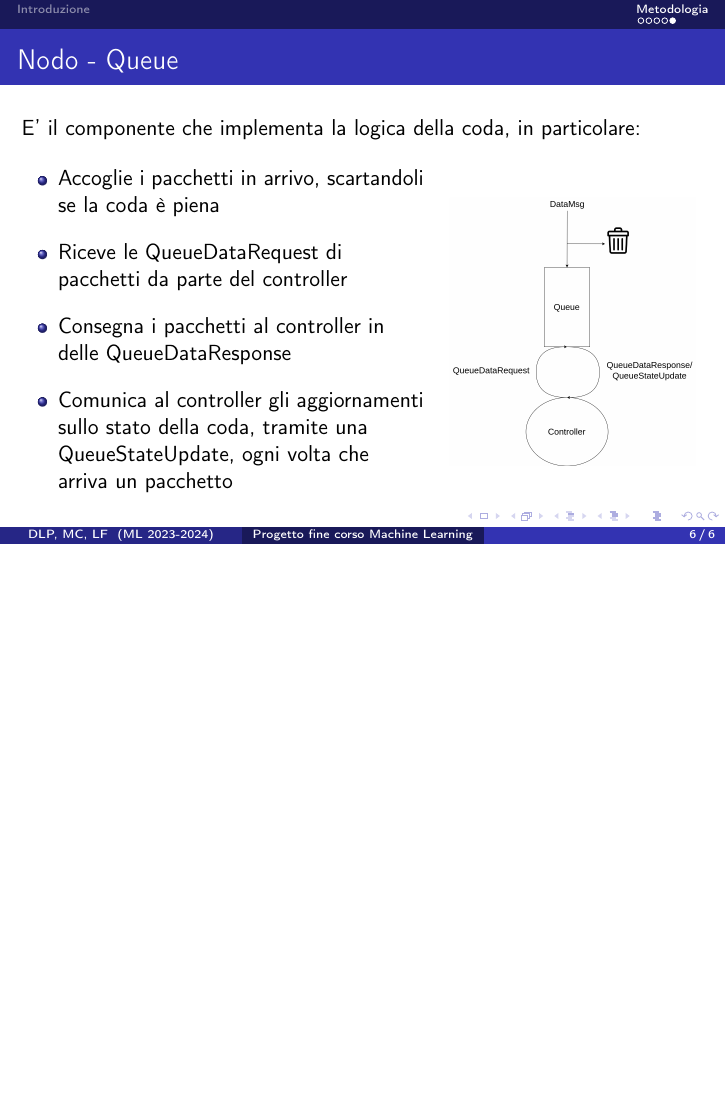
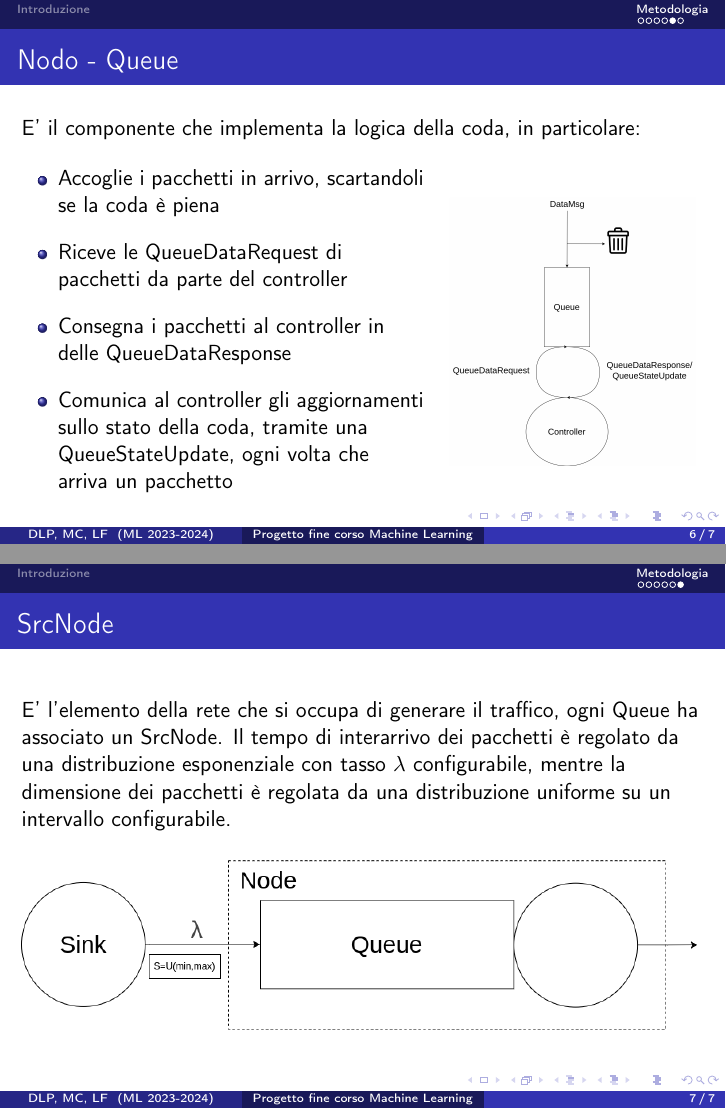
Before and after one commit to retarded-reward/collaborative-learning, LaTeX slides (docs/slides.tex): page 6 of 6 before the commit and pages 6 and 7 of 7 after it, the two joined at a grey line, the shorter picture padded with empty space. Compiled offline with pdfLaTeX.

Commit message:
close #133

```diff
--- a/docs/slides.tex
+++ b/docs/slides.tex
@@ -149,7 +149,13 @@ E' il componente che implementa la logica del nodo, in particolare:
 \end{frame}
 
 \subsubsection*{SrcNode}
-%TODO:
+\begin{frame}{SrcNode}
+    E' l'elemento della rete che si occupa di generare il traffico, ogni Queue ha associato un SrcNode.
+    Il tempo di interarrivo dei pacchetti è regolato da una distribuzione esponenziale con tasso $\lambda$ configurabile, mentre la dimensione dei pacchetti è regolata da una distribuzione uniforme su un intervallo configurabile.
+    \begin{adjustbox}{margin=0.5cm 0cm 0.5cm 0.5cm, center} % left, bottom, right, top
+        \includegraphics[width=1\textwidth]{figs/sink_scheme.png}
+    \end{adjustbox}
+\end{frame}
 
 \subsubsection*{Network}
 %TODO:
```
Also changed, not shown: docs/figs/sink_scheme.png (added).
